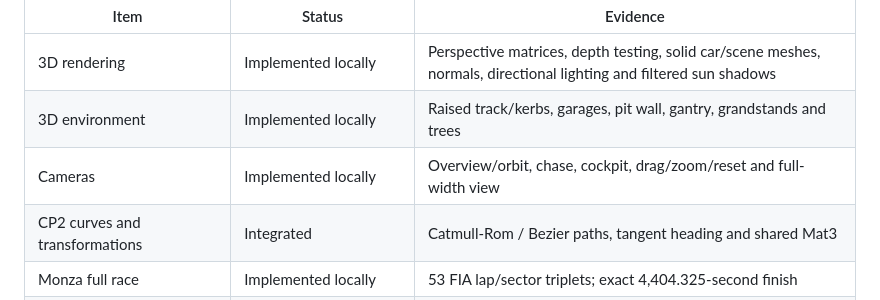
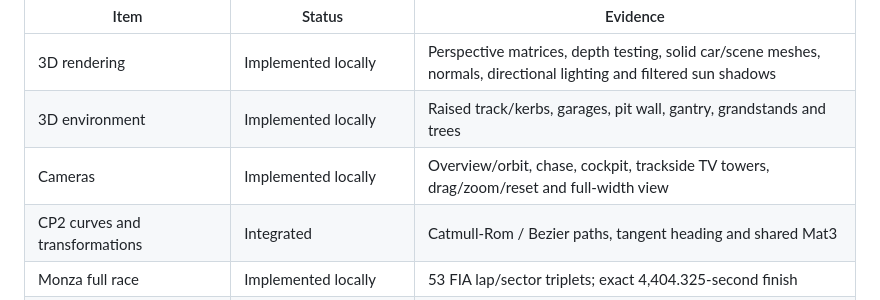
Before and after one commit to OmarMohammedSiddique/Apex3D, a Markdown page: docs/checkpoint3-progress.md, the part around the change. Drawn GitHub-style.

```diff
--- a/docs/checkpoint3-progress.md
+++ b/docs/checkpoint3-progress.md
@@ -7,7 +7,7 @@ race replay and the Monza Bézier teaching circuit.
 | --- | --- | --- |
 | 3D rendering | Implemented locally | Perspective matrices, depth testing, solid car/scene meshes, normals, directional lighting and filtered sun shadows |
 | 3D environment | Implemented locally | Raised track/kerbs, garages, pit wall, gantry, grandstands and trees |
-| Cameras | Implemented locally | Overview/orbit, chase, cockpit, drag/zoom/reset and full-width view |
+| Cameras | Implemented locally | Overview/orbit, chase, cockpit, trackside TV towers, drag/zoom/reset and full-width view |
 | CP2 curves and transformations | Integrated | Catmull-Rom / Bezier paths, tangent heading and shared Mat3 |
 | Monza full race | Implemented locally | 53 FIA lap/sector triplets; exact 4,404.325-second finish |
 | Timing dashboard | Implemented locally | Lap counter, race/current/last lap clocks, race progress |
```
Also changed, not shown: README.md (+5 -3 lines), docs/architecture.md (+17 -0 lines), docs/evidence/apex3d-tv-camera.png (added), 4 other files.
